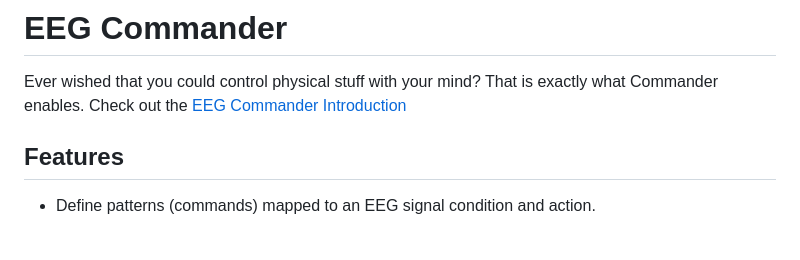
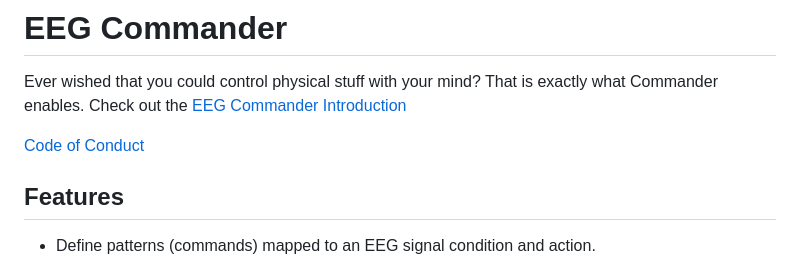
Before and after one commit to RonniKahalani/eeg-commander, a Markdown page: README.md, the part around one of its changes. Rendered like a GitHub page; blank space fills up the shorter version.

```diff
--- a/README.md
+++ b/README.md
@@ -1,6 +1,8 @@
 ![Main Page](/commander/img/playground-banner.png)
 # EEG Commander
 Ever wished that you could control physical stuff with your mind? That is exactly what Commander enables. Check out the [EEG Commander Introduction](https://docs.google.com/presentation/d/1lEOeM68fSkk5HG2CAB10j1WqsvjgeOr76yQdEa2zMGg/edit?usp=sharing)
+
+[Code of Conduct](/docs/CODE_OF_CONDUCT.md)
 
 ## Features
 - Define patterns (commands) mapped to an EEG signal condition and action.
```
Also changed, not shown: other parts of README.md (+0 -1 lines), docs/CODE_OF_CONDUCT.md (added, +41 -0 lines).
